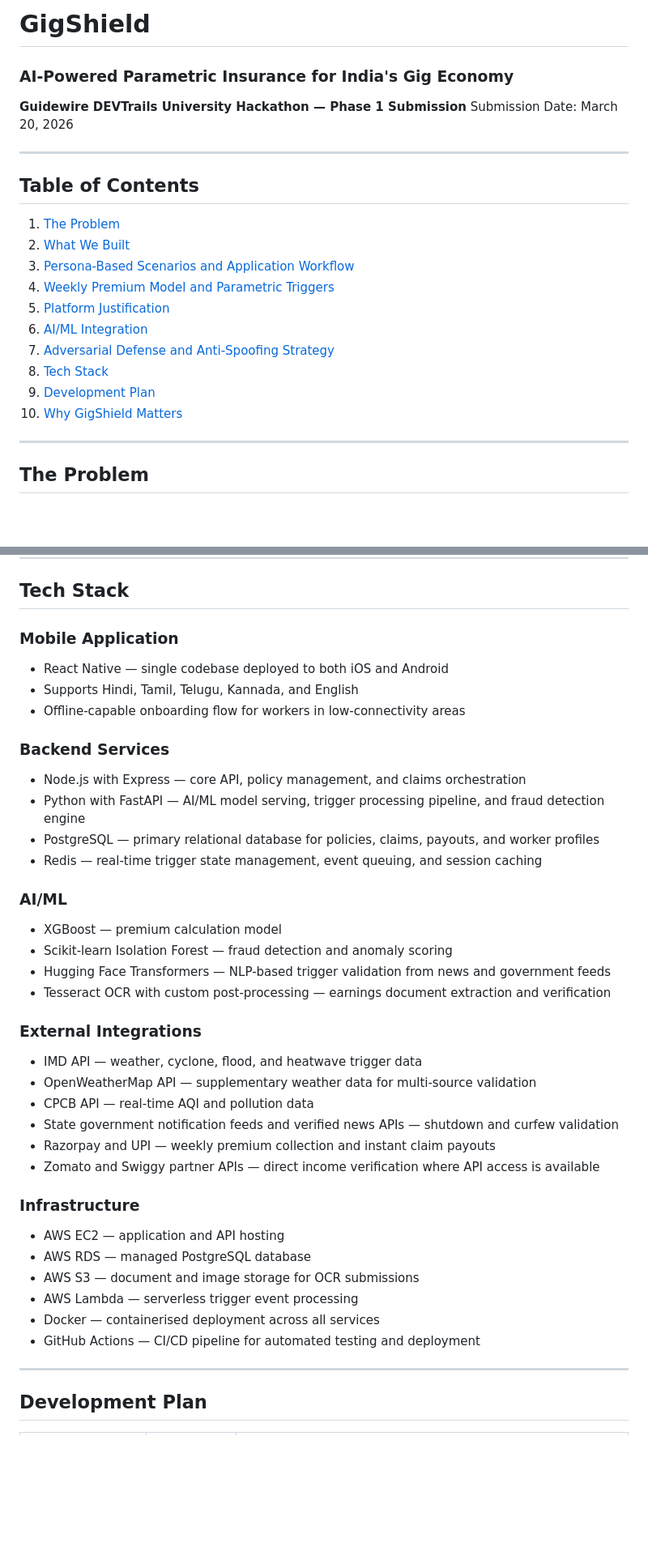
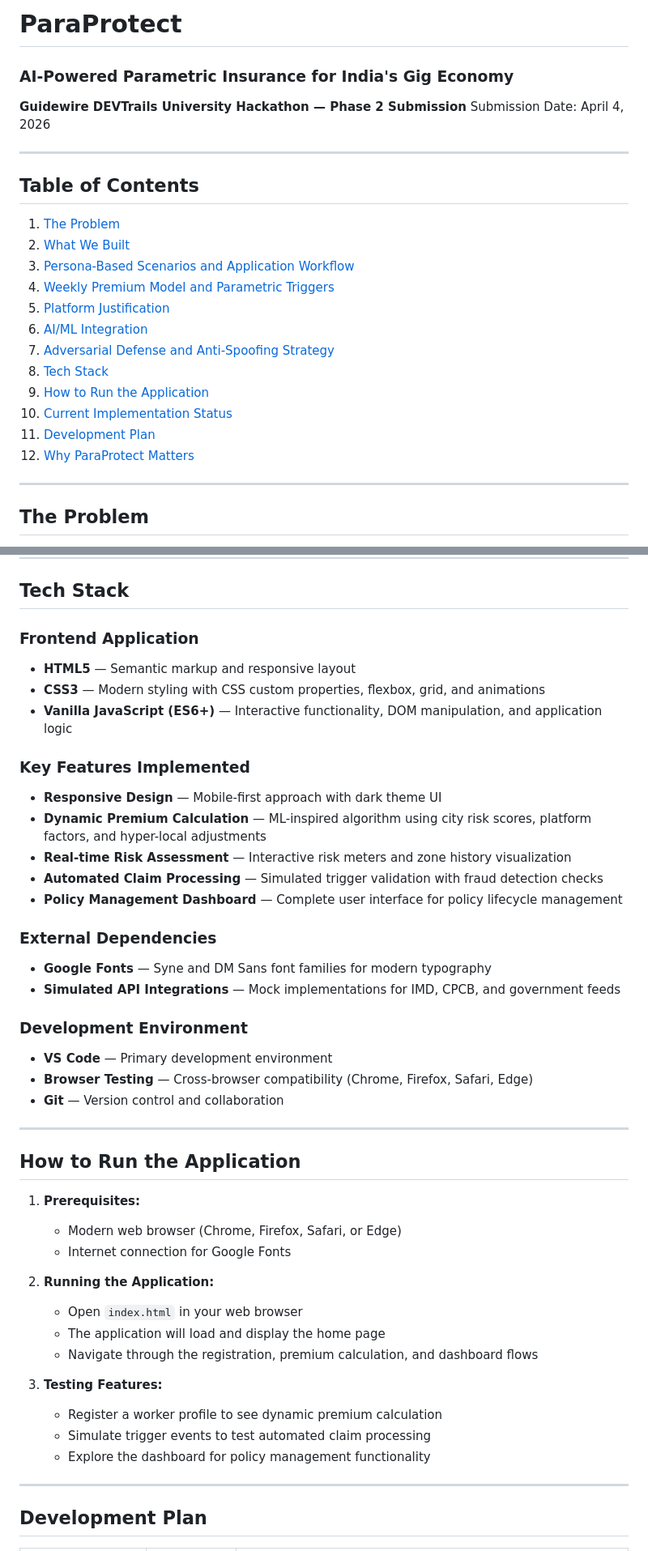
Before and after one commit to Anuraggod/gigshield-sentinel, a Markdown page: README.md, 2 parts joined by grey strips. Shown at 81% size. Drawn GitHub-style; blank space fills up the shorter version.

Commit message:
paraprotect pahase 2 readme changes

```diff
--- a/README.md
+++ b/README.md
@@ -1,8 +1,8 @@
-# GigShield
+# ParaProtect
 ### AI-Powered Parametric Insurance for India's Gig Economy
 
-**Guidewire DEVTrails University Hackathon — Phase 1 Submission**
-Submission Date: March 20, 2026
+**Guidewire DEVTrails University Hackathon — Phase 2 Submission**
+Submission Date: April 4, 2026
 
 ---
 
@@ -16,8 +16,10 @@ Submission Date: March 20, 2026
 6. [AI/ML Integration](#aiml-integration)
 7. [Adversarial Defense and Anti-Spoofing Strategy](#adversarial-defense-and-anti-spoofing-strategy)
 8. [Tech Stack](#tech-stack)
-9. [Development Plan](#development-plan)
-10. [Why GigShield Matters](#why-gigshield-matters)
+9. [How to Run the Application](#how-to-run-the-application)
+10. [Current Implementation Status](#current-implementation-status)
+11. [Development Plan](#development-plan)
+12. [Why ParaProtect Matters](#why-paraprotect-matters)
 
 ---
 
@@ -297,38 +313,44 @@ Appeal and human review means every rejected claim can be appealed by the worker
 
 ## Tech Stack
 
-### Mobile Application
-- React Native — single codebase deployed to both iOS and Android
-- Supports Hindi, Tamil, Telugu, Kannada, and English
-- Offline-capable onboarding flow for workers in low-connectivity areas
+### Frontend Application
+- **HTML5** — Semantic markup and responsive layout
+- **CSS3** — Modern styling with CSS custom properties, flexbox, grid, and animations
+- **Vanilla JavaScript (ES6+)** — Interactive functionality, DOM manipulation, and application logic
 
-### Backend Services
-- Node.js with Express — core API, policy management, and claims orchestration
-- Python with FastAPI — AI/ML model serving, trigger processing pipeline, and fraud detection engine
-- PostgreSQL — primary relational database for policies, claims, payouts, and worker profiles
-- Redis — real-time trigger state management, event queuing, and session caching
+### Key Features Implemented
+- **Responsive Design** — Mobile-first approach with dark theme UI
+- **Dynamic Premium Calculation** — ML-inspired algorithm using city risk scores, platform factors, and hyper-local adjustments
+- **Real-time Risk Assessment** — Interactive risk meters and zone history visualization
+- **Automated Claim Processing** — Simulated trigger validation with fraud detection checks
+- **Policy Management Dashboard** — Complete user interface for policy lifecycle management
 
-### AI/ML
-- XGBoost — premium calculation model
-- Scikit-learn Isolation Forest — fraud detection and anomaly scoring
-- Hugging Face Transformers — NLP-based trigger validation from news and government feeds
-- Tesseract OCR with custom post-processing — earnings document extraction and verification
+### External Dependencies
+- **Google Fonts** — Syne and DM Sans font families for modern typography
+- **Simulated API Integrations** — Mock implementations for IMD, CPCB, and government feeds
 
-### External Integrations
-- IMD API — weather, cyclone, flood, and heatwave trigger data
-- OpenWeatherMap API — supplementary weather data for multi-source validation
-- CPCB API — real-time AQI and pollution data
-- State government notification feeds and verified news APIs — shutdown and curfew validation
-- Razorpay and UPI — weekly premium collection and instant claim payouts
-- Zomato and Swiggy partner APIs — direct income verification where API access is available
+### Development Environment
+- **VS Code** — Primary development environment
+- **Browser Testing** — Cross-browser compatibility (Chrome, Firefox, Safari, Edge)
+- **Git** — Version control and collaboration
 
-### Infrastructure
-- AWS EC2 — application and API hosting
-- AWS RDS — managed PostgreSQL database
-- AWS S3 — document and image storage for OCR submissions
-- AWS Lambda — serverless trigger event processing
-- Docker — containerised deployment across all services
-- GitHub Actions — CI/CD pipeline for automated testing and deployment
+---
+
+## How to Run the Application
+
+1. **Prerequisites:**
+   - Modern web browser (Chrome, Firefox, Safari, or Edge)
+   - Internet connection for Google Fonts
+
+2. **Running the Application:**
+   - Open `index.html` in your web browser
+   - The application will load and display the home page
+   - Navigate through the registration, premium calculation, and dashboard flows
+
+3. **Testing Features:**
+   - Register a worker profile to see dynamic premium calculation
+   - Simulate trigger events to test automated claim processing
+   - Explore the dashboard for policy management functionality
 
 ---
 
```
Also changed, not shown: other parts of README.md (+62 -4 lines).
